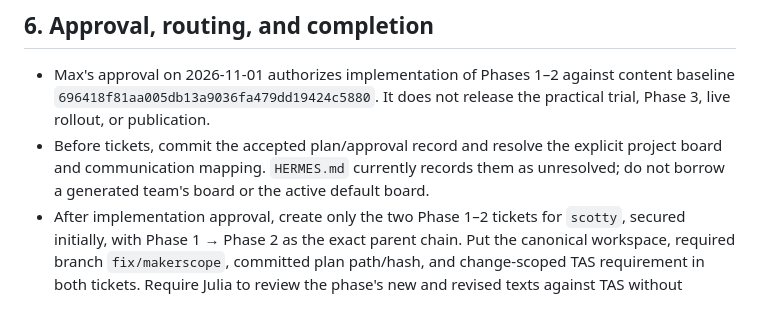
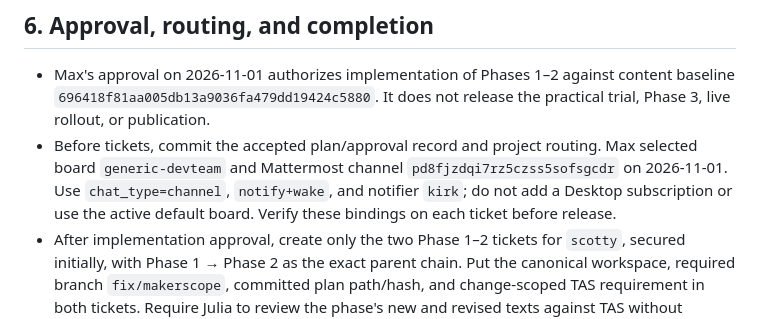
Before and after one commit to ataian/generic-devteam, a Markdown page: docs/PLAN_1.0.0_Generic-Devteam.md, the part around the change. Drawn GitHub-style.

```diff
--- a/docs/PLAN_1.0.0_Generic-Devteam.md
+++ b/docs/PLAN_1.0.0_Generic-Devteam.md
@@ -194,7 +194,7 @@ Planning-document-only changes do not need another multi-minute aggregate run. C
 ## 6. Approval, routing, and completion
 
 - Max's approval on 2026-11-01 authorizes implementation of Phases 1–2 against content baseline `696418f81aa005db13a9036fa479dd19424c5880`. It does not release the practical trial, Phase 3, live rollout, or publication.
-- Before tickets, commit the accepted plan/approval record and resolve the explicit project board and communication mapping. `HERMES.md` currently records them as unresolved; do not borrow a generated team's board or the active default board.
+- Before tickets, commit the accepted plan/approval record and project routing. Max selected board `generic-devteam` and Mattermost channel `pd8fjzdqi7rz5czss5sofsgcdr` on 2026-11-01. Use `chat_type=channel`, `notify+wake`, and notifier `kirk`; do not add a Desktop subscription or use the active default board. Verify these bindings on each ticket before release.
 - After implementation approval, create only the two Phase 1–2 tickets for `scotty`, secured initially, with Phase 1 → Phase 2 as the exact parent chain. Put the canonical workspace, required branch `fix/makerscope`, committed plan path/hash, and change-scoped TAS requirement in both tickets. Require Julia to review the phase's new and revised texts against TAS without expanding into unchanged text.
 - Read back routing, subscriptions where applicable, workspace, scope, and parent chain before release. Julia's same-card review completion gates Phase 2. Do not dispatch manually.
 - Do not create a separate coding task for an external launcher rollout or existing-team update without its separate authorization.
```
Also changed, not shown: HERMES.md (+5 -5 lines).
